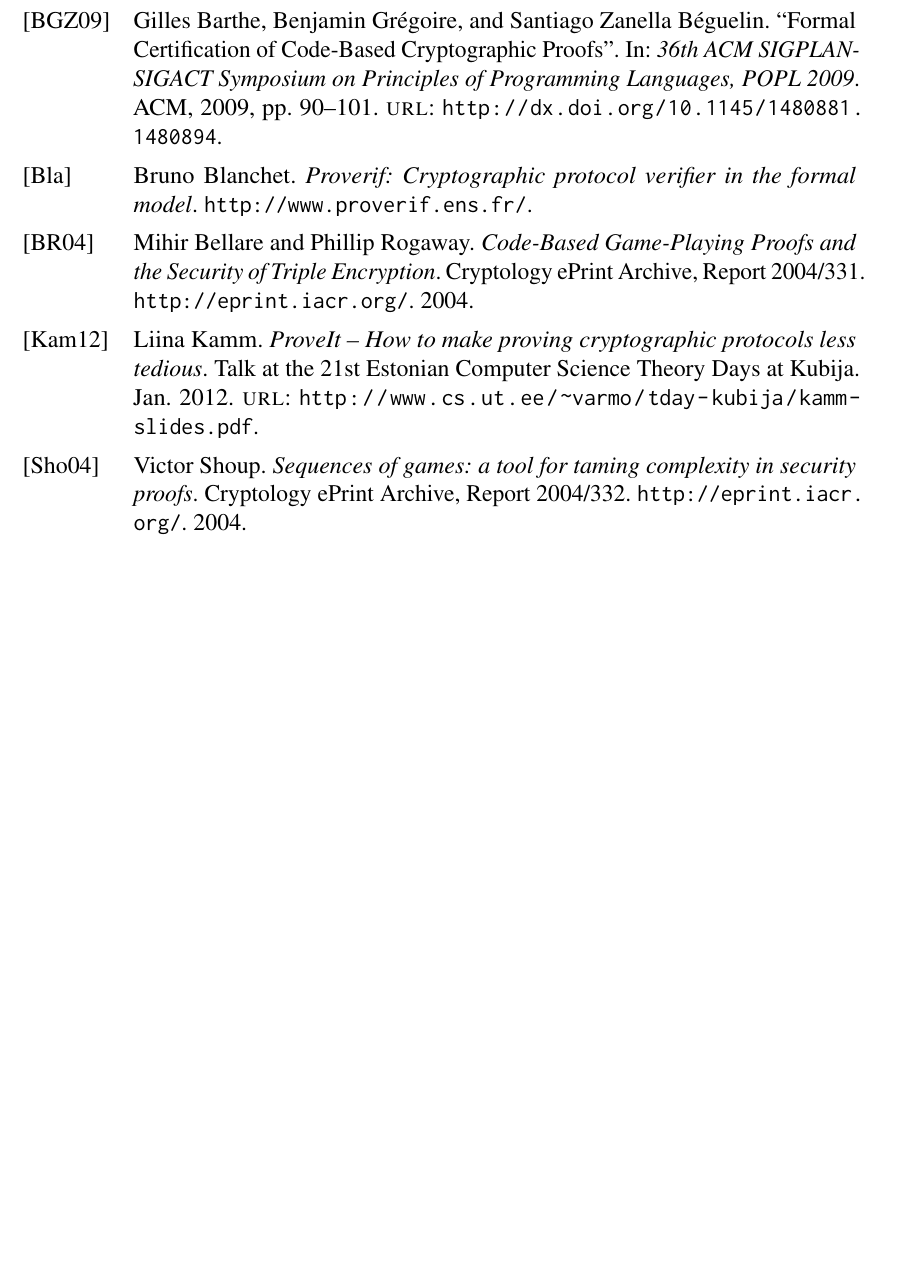
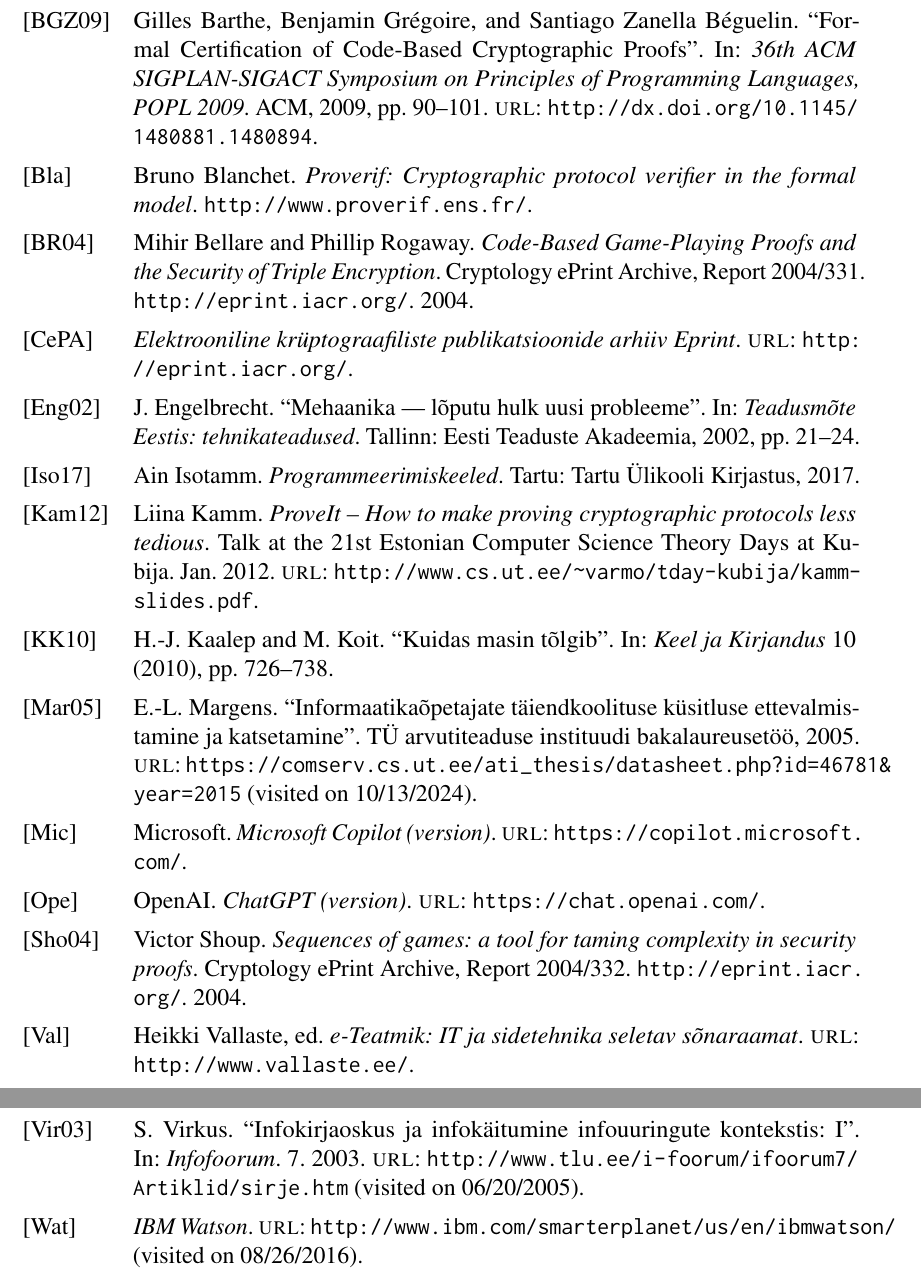
Before and after one commit to sim642/unitartucs-thesis-template, a LaTeX thesis (unitartucs-thesis-template.tex, which reads unitartucs-thesis.bib, unitartucs-thesis.cls): part of page 14 of 16 before the commit and two parts of pages 14 and 15 of 17 after it, the two joined at a grey line, cut so that both start at the same text, the shorter picture padded with empty space. Compiled offline with pdfLaTeX.

Commit message:
Add example biblatex entries from thesis guide

```diff
--- a/unitartucs-thesis-template.tex
+++ b/unitartucs-thesis-template.tex
@@ -81,6 +81,7 @@
 % \date{2023-01-02}
 
 
+\appto\biburlsetup{\Urlmuskip=0mu\relax} % https://tex.stackexchange.com/a/291857
 \begin{document}
 
 \maketitle % Title page
@@ -103,6 +104,7 @@
 
 % Bibliography
 \clearpage % Flush all floats (figures and tables) before bibliography and start new page.
+\nocite{*}
 \printbibliography[heading=bibintoc] % Bibliography with heading also in Table of Contents.
 
 % Appendices
--- a/unitartucs-thesis.bib
+++ b/unitartucs-thesis.bib
@@ -57,3 +57,84 @@
 @comment{jabref-meta: selector_journal:}
 
 @comment{jabref-meta: selector_keywords:}
+
+@book{ex5,
+  author = {Ain Isotamm},
+  publisher = {Tartu Ülikooli Kirjastus},
+  title = {Programmeerimiskeeled}, % should not be italic?
+  year = {2017},
+  location = {Tartu},
+}
+
+@thesis{ex6,
+  % type = {bathesis}, % translate
+  author = {E.-L. Margens},
+  title = {Informaatikaõpetajate täiendkoolituse küsitluse ettevalmistamine ja katsetamine}, % should not be in quotes?
+  year = {2005},
+  institution = {TÜ arvutiteaduse instituudi bakalaureusetöö},
+  % institution = {TÜ arvutiteaduse instituut},
+  url = {https://comserv.cs.ut.ee/ati_thesis/datasheet.php?id=46781&year=2015},
+  urldate = {2024-10-13}
+}
+
+@incollection{ex7,
+  author = {J. Engelbrecht},
+  booktitle = {Teadusmõte Eestis: tehnikateadused}, % should not have "In:
+  publisher = {Eesti
+Teaduste Akadeemia},
+  title = {Mehaanika --- lõputu hulk uusi probleeme}, % should not be in quotes?
+  year = {2002},
+  location = {Tallinn},
+  pages = {21-24}, % translate
+}
+
+@article{ex8,
+  author = {H.-J. Kaalep and M. Koit},
+  journal = {Keel ja Kirjandus},
+  number = {10},
+  title = {Kuidas masin tõlgib},
+  year = {2010},
+  pages = {726-738},
+}
+
+@incollection{ex9,
+  author = {S. Virkus},
+  booktitle = {Infofoorum},
+  publisher = {},
+  title = {Infokirjaoskus ja infokäitumine infouuringute kontekstis: I},
+  year = {2003},
+  url = {http://www.tlu.ee/i-foorum/ifoorum7/Artiklid/sirje.htm},
+  urldate = {2005-06-20},
+  number = {7}
+}
+
+@online{ex10,
+  label = {Wat},
+  title = {IBM Watson},
+  url = {http://www.ibm.com/smarterplanet/us/en/ibmwatson/},
+  urldate = {2016-08-26}
+}
+
+@reference{ex11,
+  label = {CePA},
+  title = {Elektrooniline krüptograafiliste publikatsioonide arhiiv Eprint},
+  url = {http://eprint.iacr.org/}
+}
+
+@reference{ex12,
+  editor = {Heikki Vallaste},
+  title = {e-Teatmik: IT ja sidetehnika seletav sõnaraamat},
+  url = {http://www.vallaste.ee/}
+}
+
+@online{chatgpt,
+  author = {{OpenAI}},
+  title = {ChatGPT (version)},
+  url = {https://chat.openai.com/}
+}
+
+@online{copilot,
+  author = {{Microsoft}},
+  title = {Microsoft Copilot (version)},
+  url = {https://copilot.microsoft.com/}
+}
--- a/unitartucs-thesis.cls
+++ b/unitartucs-thesis.cls
@@ -247,7 +247,7 @@
 \AtEndPreamble{ % workaround to avoid hyperref option clash
     % Packages for getting clickable links in PDF file
     %\usepackage{hyperref}
-    \usepackage[hidelinks,pdfusetitle]{hyperref} %hide red (blue,green) boxes around links
+    \usepackage[hidelinks,pdfusetitle,breaklinks]{hyperref} %hide red (blue,green) boxes around links
     \usepackage[numbered,open]{bookmark} % need bookmark for \bookmarksetupnext
 }
 
```
